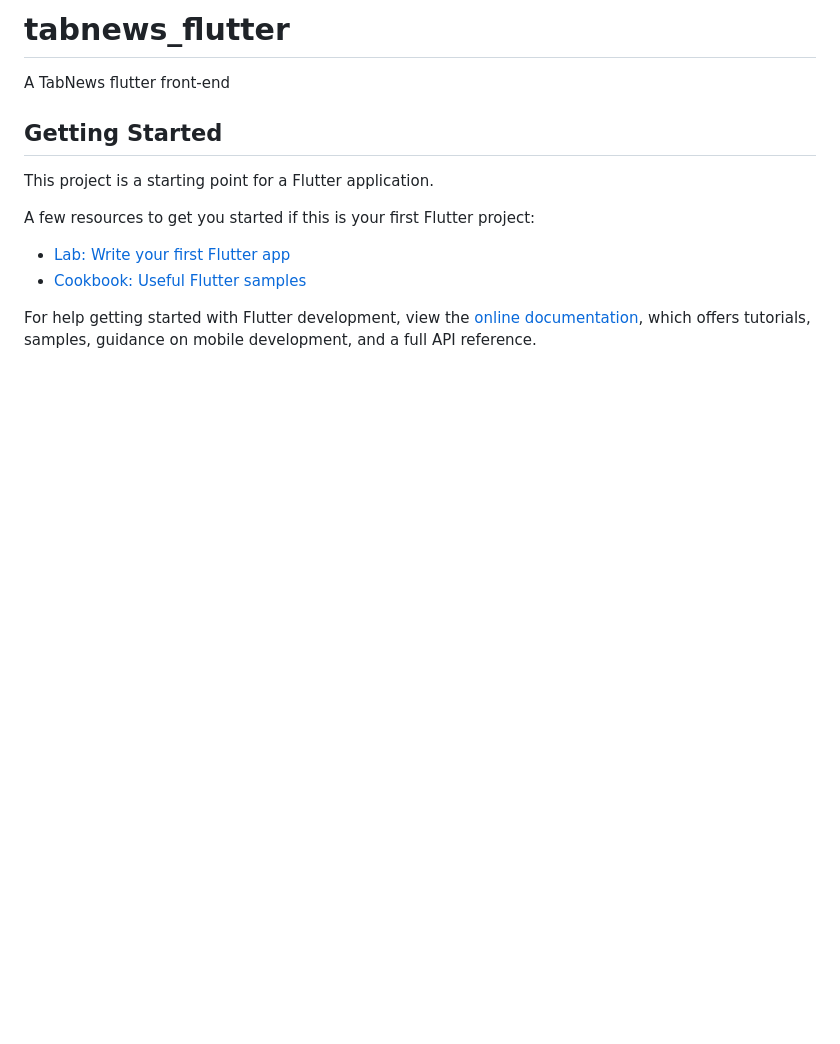
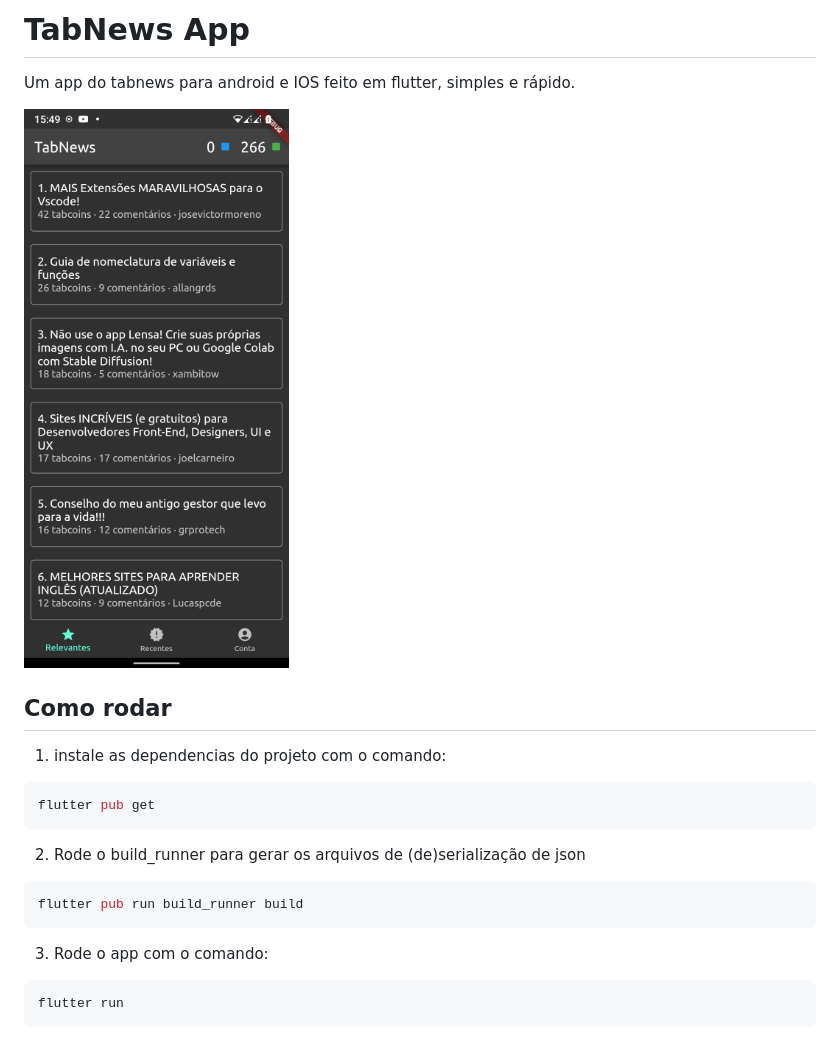
Before and after one commit to coffeeispower/tabnews-mobile, a Markdown page: README.md, the part around the change. Drawn GitHub-style; pictures changed too: screenshot.png (added); blank space fills up the shorter version.

Commit message:
chore: add readme

````diff
--- a/README.md
+++ b/README.md
@@ -1,16 +1,19 @@
-# tabnews_flutter
+# TabNews App
 
-A TabNews flutter front-end
+Um app do tabnews para android e IOS feito em flutter, simples e rápido.
 
-## Getting Started
+![screenshot](screenshot.png)
 
-This project is a starting point for a Flutter application.
-
-A few resources to get you started if this is your first Flutter project:
-
-- [Lab: Write your first Flutter app](https://docs.flutter.dev/get-started/codelab)
-- [Cookbook: Useful Flutter samples](https://docs.flutter.dev/cookbook)
-
-For help getting started with Flutter development, view the
-[online documentation](https://docs.flutter.dev/), which offers tutorials,
-samples, guidance on mobile development, and a full API reference.
+## Como rodar
+1. instale as dependencias do projeto com o comando:
+```bash
+flutter pub get
+```
+2. Rode o build_runner para gerar os arquivos de (de)serialização de json
+```bash
+flutter pub run build_runner build
+```
+3. Rode o app com o comando:
+```bash
+flutter run
+```
````
